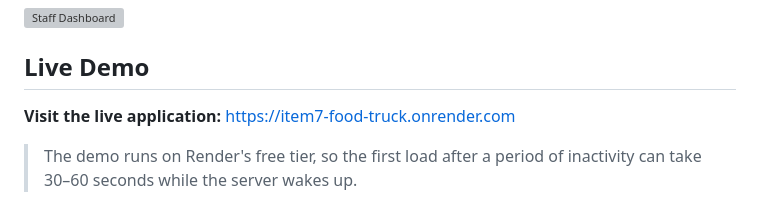
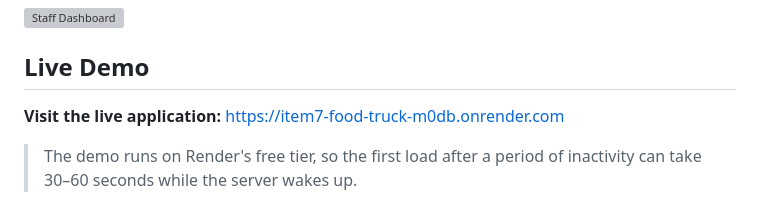
Before and after one commit to Folayemi26/Item7, a Markdown page: README.md, the part around the change. Drawn GitHub-style; grey boxes are pictures that could not be loaded.

Commit message:
Update live demo link

```diff
--- a/README.md
+++ b/README.md
@@ -6,7 +6,7 @@ Flask-based web application for the CS120 "Item7 Food Truck". The site combines
 
 ## Live Demo
 
-**Visit the live application:** [https://item7-food-truck.onrender.com](https://item7-food-truck.onrender.com)
+**Visit the live application:** [https://item7-food-truck-m0db.onrender.com](https://item7-food-truck-m0db.onrender.com)
 
 > The demo runs on Render's free tier, so the first load after a period of inactivity can take 30–60 seconds while the server wakes up.
 
```
